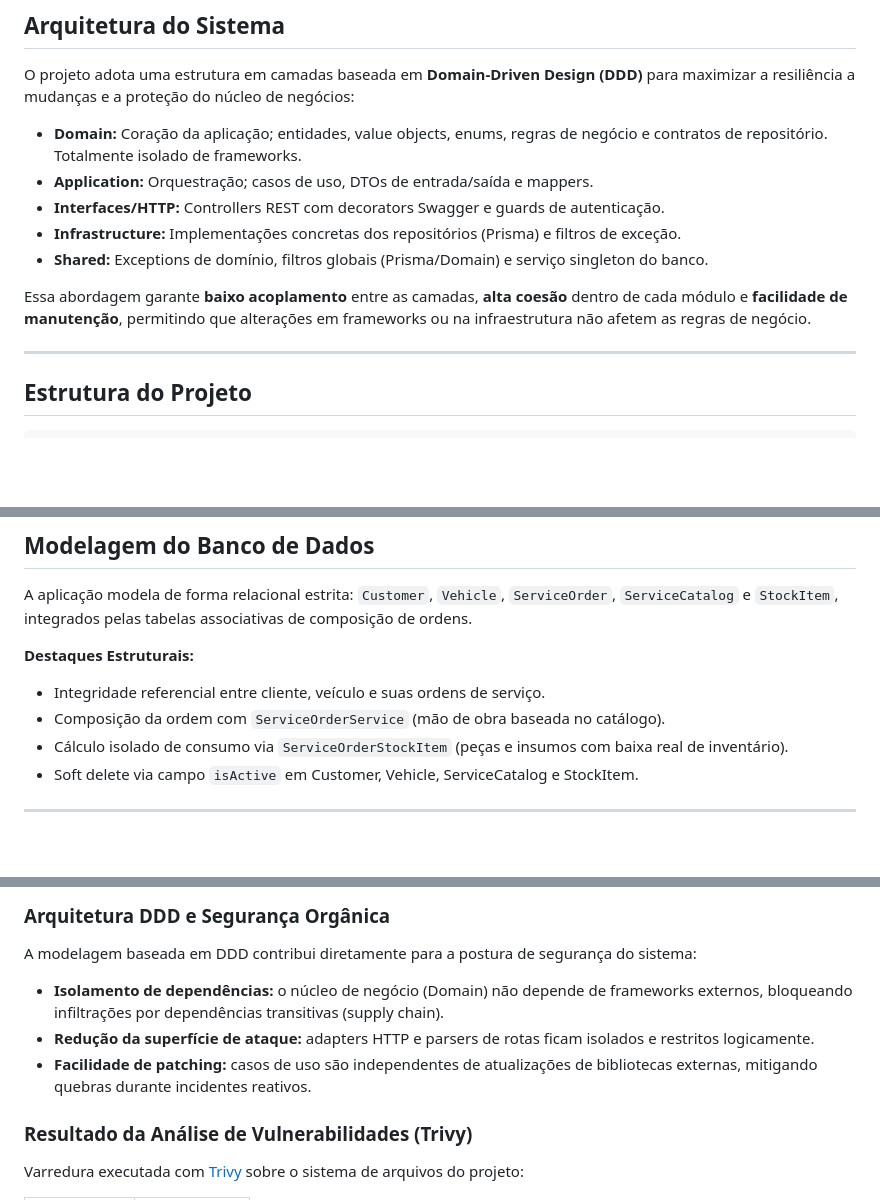
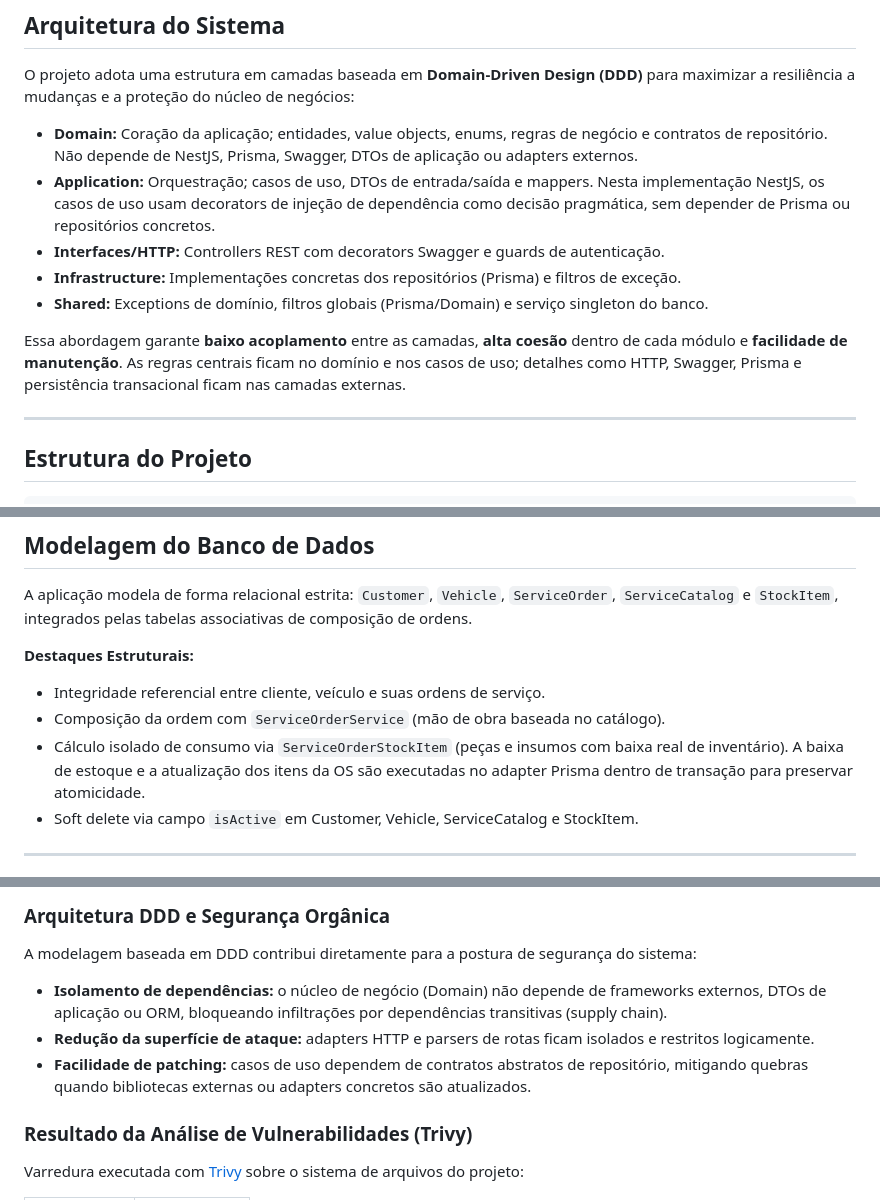
Before and after one commit to Williamnasci/oficina-tech-challenge, a Markdown page: README.md, 3 parts joined by grey strips. Rendered like a GitHub page; blank space fills up the shorter version.

Commit message:
docs: align architecture documentation with implementation

```diff
--- a/README.md
+++ b/README.md
@@ -106,13 +106,13 @@ Estrutura opinativa e modular, com injeção de dependências nativa, impulsiona
 
 O projeto adota uma estrutura em camadas baseada em **Domain-Driven Design (DDD)** para maximizar a resiliência a mudanças e a proteção do núcleo de negócios:
 
-- **Domain:** Coração da aplicação; entidades, value objects, enums, regras de negócio e contratos de repositório. Totalmente isolado de frameworks.
-- **Application:** Orquestração; casos de uso, DTOs de entrada/saída e mappers.
+- **Domain:** Coração da aplicação; entidades, value objects, enums, regras de negócio e contratos de repositório. Não depende de NestJS, Prisma, Swagger, DTOs de aplicação ou adapters externos.
+- **Application:** Orquestração; casos de uso, DTOs de entrada/saída e mappers. Nesta implementação NestJS, os casos de uso usam decorators de injeção de dependência como decisão pragmática, sem depender de Prisma ou repositórios concretos.
 - **Interfaces/HTTP:** Controllers REST com decorators Swagger e guards de autenticação.
 - **Infrastructure:** Implementações concretas dos repositórios (Prisma) e filtros de exceção.
 - **Shared:** Exceptions de domínio, filtros globais (Prisma/Domain) e serviço singleton do banco.
 
-Essa abordagem garante **baixo acoplamento** entre as camadas, **alta coesão** dentro de cada módulo e **facilidade de manutenção**, permitindo que alterações em frameworks ou na infraestrutura não afetem as regras de negócio.
+Essa abordagem garante **baixo acoplamento** entre as camadas, **alta coesão** dentro de cada módulo e **facilidade de manutenção**. As regras centrais ficam no domínio e nos casos de uso; detalhes como HTTP, Swagger, Prisma e persistência transacional ficam nas camadas externas.
 
 ---
 
@@ -148,7 +148,7 @@ A aplicação modela de forma relacional estrita: `Customer`, `Vehicle`, `Servic
 
 - Integridade referencial entre cliente, veículo e suas ordens de serviço.
 - Composição da ordem com `ServiceOrderService` (mão de obra baseada no catálogo).
-- Cálculo isolado de consumo via `ServiceOrderStockItem` (peças e insumos com baixa real de inventário).
+- Cálculo isolado de consumo via `ServiceOrderStockItem` (peças e insumos com baixa real de inventário). A baixa de estoque e a atualização dos itens da OS são executadas no adapter Prisma dentro de transação para preservar atomicidade.
 - Soft delete via campo `isActive` em Customer, Vehicle, ServiceCatalog e StockItem.
 
 ---
@@ -169,9 +169,9 @@ O projeto incorpora práticas de segurança em múltiplas camadas, combinando ha
 
 A modelagem baseada em DDD contribui diretamente para a postura de segurança do sistema:
 
-- **Isolamento de dependências:** o núcleo de negócio (Domain) não depende de frameworks externos, bloqueando infiltrações por dependências transitivas (supply chain).
+- **Isolamento de dependências:** o núcleo de negócio (Domain) não depende de frameworks externos, DTOs de aplicação ou ORM, bloqueando infiltrações por dependências transitivas (supply chain).
 - **Redução da superfície de ataque:** adapters HTTP e parsers de rotas ficam isolados e restritos logicamente.
-- **Facilidade de patching:** casos de uso são independentes de atualizações de bibliotecas externas, mitigando quebras durante incidentes reativos.
+- **Facilidade de patching:** casos de uso dependem de contratos abstratos de repositório, mitigando quebras quando bibliotecas externas ou adapters concretos são atualizados.
 
 ### Resultado da Análise de Vulnerabilidades (Trivy)
 
```
